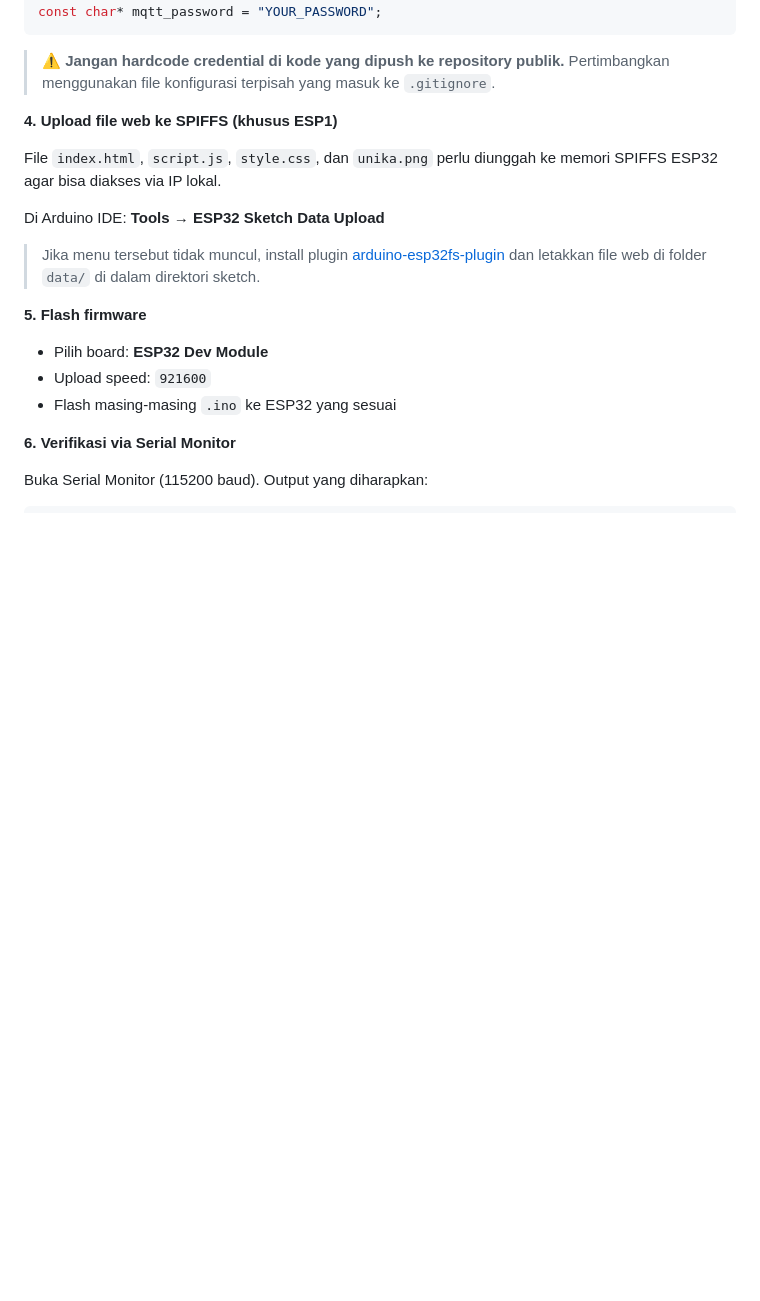
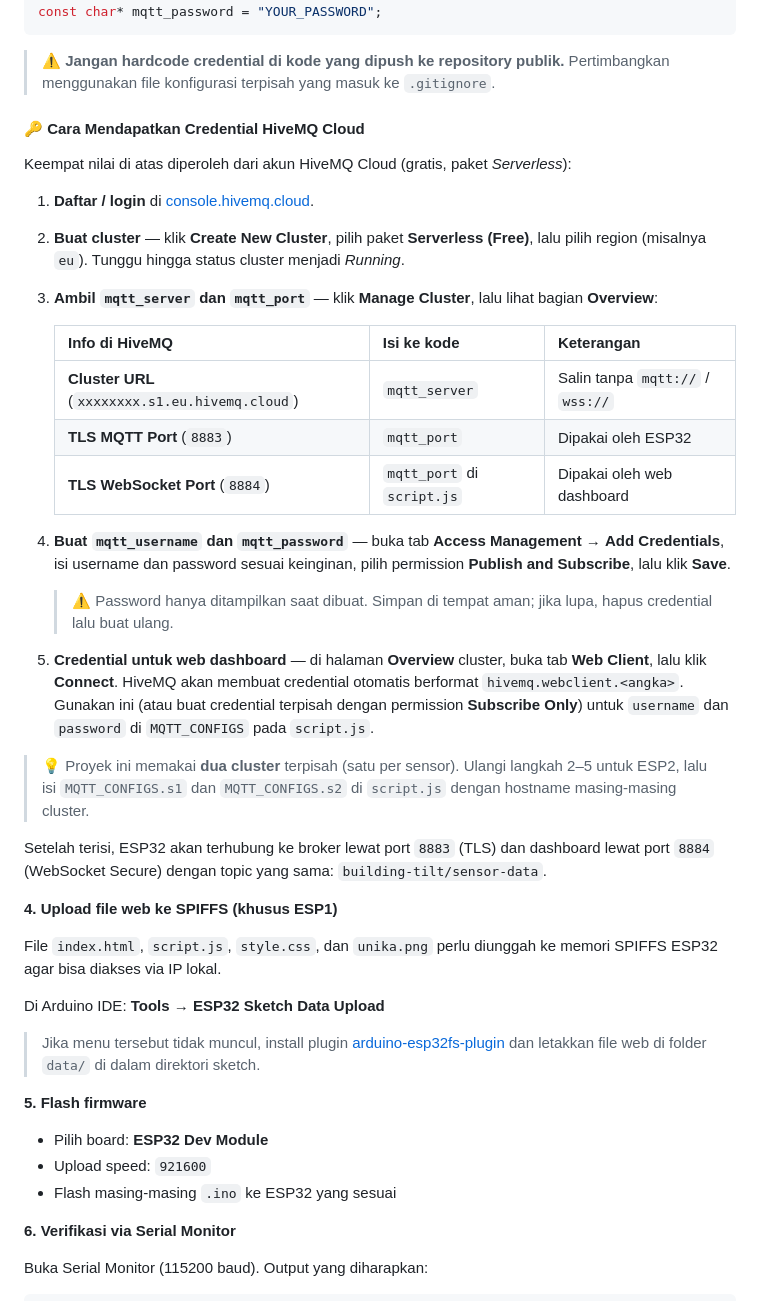
Before and after one commit to Geodigitech-monitoring/sport-hall-tilt-monitoring, a Markdown page: README.md, the part around one of its changes. GitHub-like rendering; blank space fills up the shorter version.

````diff
--- a/README.md
+++ b/README.md
@@ -188,6 +188,28 @@ const char* mqtt_password = "YOUR_PASSWORD";
 ```
 
 > ⚠️ **Jangan hardcode credential di kode yang dipush ke repository publik.** Pertimbangkan menggunakan file konfigurasi terpisah yang masuk ke `.gitignore`.
+
+#### 🔑 Cara Mendapatkan Credential HiveMQ Cloud
+
+Keempat nilai di atas diperoleh dari akun HiveMQ Cloud (gratis, paket *Serverless*):
+
+1. **Daftar / login** di [console.hivemq.cloud](https://console.hivemq.cloud/).
+2. **Buat cluster** — klik **Create New Cluster**, pilih paket **Serverless (Free)**, lalu pilih region (misalnya `eu`). Tunggu hingga status cluster menjadi *Running*.
+3. **Ambil `mqtt_server` dan `mqtt_port`** — klik **Manage Cluster**, lalu lihat bagian **Overview**:
+
+   | Info di HiveMQ | Isi ke kode | Keterangan |
+   |---|---|---|
+   | **Cluster URL** (`xxxxxxxx.s1.eu.hivemq.cloud`) | `mqtt_server` | Salin tanpa `mqtt://` / `wss://` |
+   | **TLS MQTT Port** (`8883`) | `mqtt_port` | Dipakai oleh ESP32 |
+   | **TLS WebSocket Port** (`8884`) | `mqtt_port` di `script.js` | Dipakai oleh web dashboard |
+
+4. **Buat `mqtt_username` dan `mqtt_password`** — buka tab **Access Management** → **Add Credentials**, isi username dan password sesuai keinginan, pilih permission **Publish and Subscribe**, lalu klik **Save**.
+   > ⚠️ Password hanya ditampilkan saat dibuat. Simpan di tempat aman; jika lupa, hapus credential lalu buat ulang.
+5. **Credential untuk web dashboard** — di halaman **Overview** cluster, buka tab **Web Client**, lalu klik **Connect**. HiveMQ akan membuat credential otomatis berformat `hivemq.webclient.<angka>`. Gunakan ini (atau buat credential terpisah dengan permission **Subscribe Only**) untuk `username` dan `password` di `MQTT_CONFIGS` pada `script.js`.
+
+> 💡 Proyek ini memakai **dua cluster** terpisah (satu per sensor). Ulangi langkah 2–5 untuk ESP2, lalu isi `MQTT_CONFIGS.s1` dan `MQTT_CONFIGS.s2` di `script.js` dengan hostname masing-masing cluster.
+
+Setelah terisi, ESP32 akan terhubung ke broker lewat port `8883` (TLS) dan dashboard lewat port `8884` (WebSocket Secure) dengan topic yang sama: `building-tilt/sensor-data`.
 
 **4. Upload file web ke SPIFFS (khusus ESP1)**
 
````
Also changed, not shown: other parts of README.md (+1 -1 lines).
